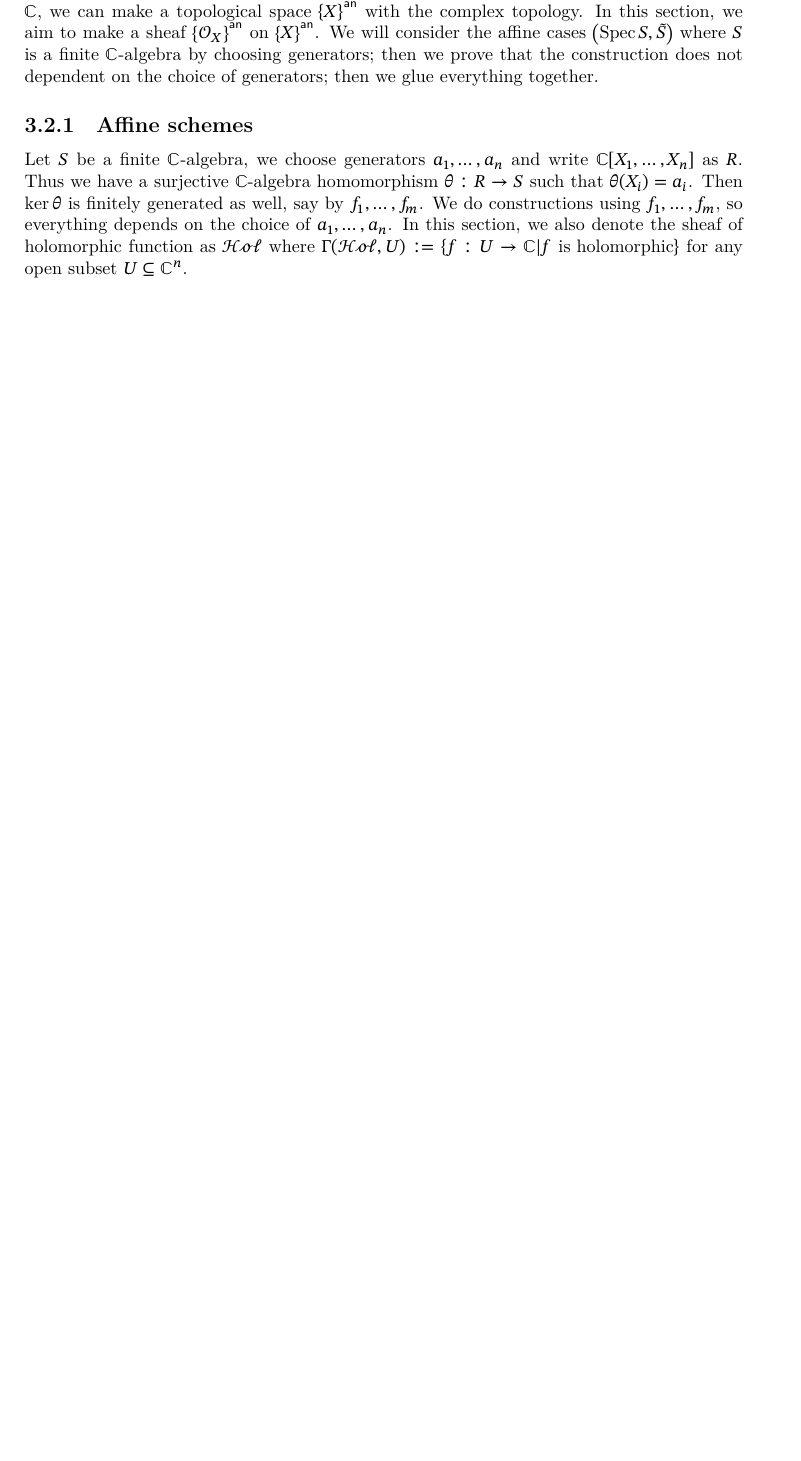
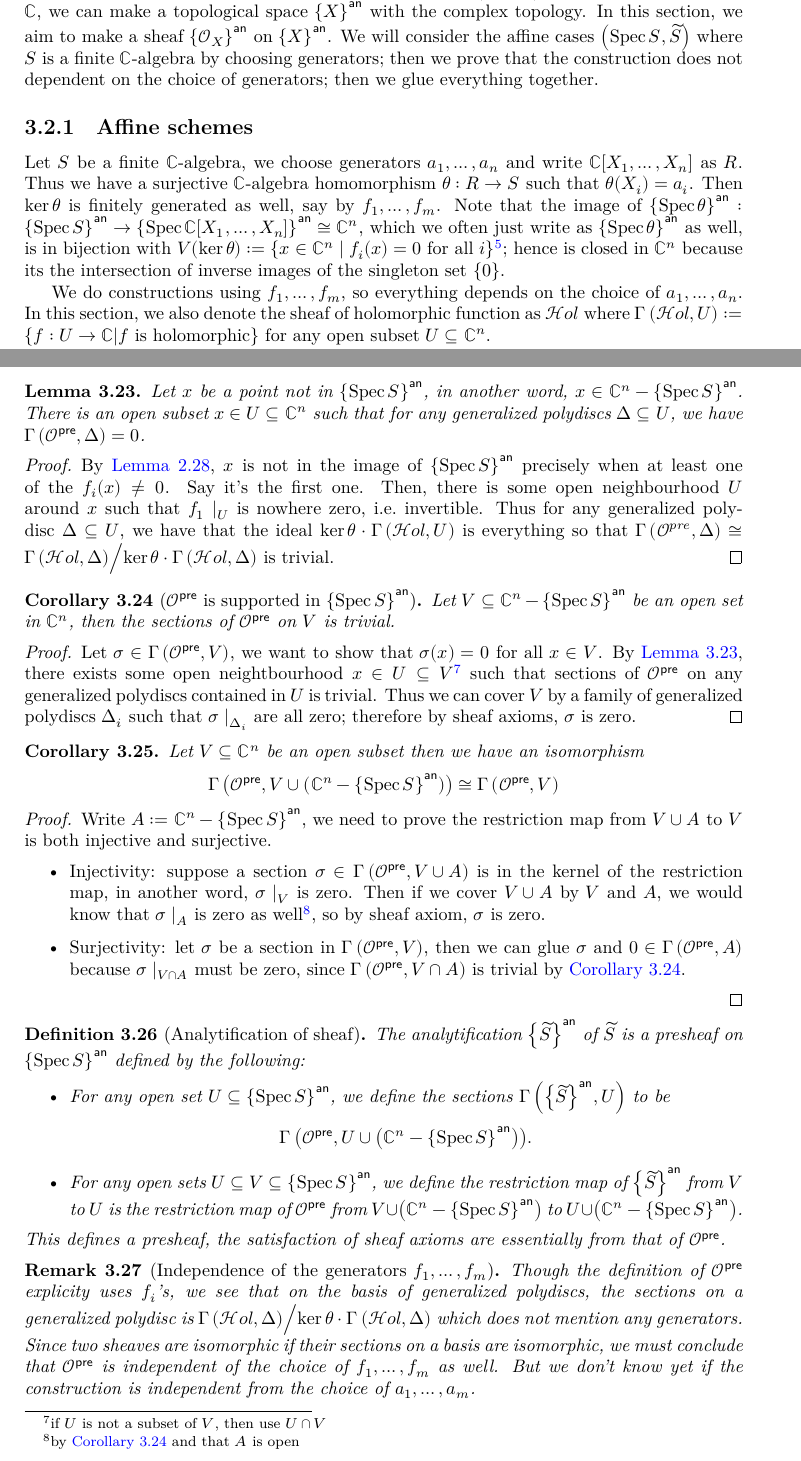
Before and after one commit to jjaassoonn/GAGA, a LaTeX thesis (blueprint/src/print.tex, which reads blueprint/src/chapters/analytification_of_schemes.tex, blueprint/src/macros/common.tex): part of page 13 of 14 before the commit and two parts of pages 13 and 15 of 15 after it, the two joined at a grey line, cut so that both start at the same text, the shorter picture padded with empty space. Compiled offline with XeLaTeX; a missing font is replaced by an installed copy or a similar font.

Commit message:
More stuff on analytification of a sheaf, affine case.

```diff
--- a/blueprint/src/chapters/analytification_of_schemes.tex
+++ b/blueprint/src/chapters/analytification_of_schemes.tex
@@ -235,7 +235,10 @@ Here are two easy consequences:
 In previous section, we have showed that for any scheme $\schemeOf{X}$ locally of finite type over $\complex$, we can make a topological space $\an{X}$ with the complex topology. In this section, we aim to make a sheaf $\an{\mathcal{O}_{X}}$ on $\an{X}$. We will consider the affine cases $\spec{S}$ where $S$ is a finite $\complex$-algebra by choosing generators; then we prove that the construction does not dependent on the choice of generators; then we glue everything together.
 
 \subsection{Affine schemes}
-Let $S$ be a finite $\complex$-algebra, we choose generators $a_{1},\dots, a_{n}$ and write $\complex[X_{1},\dots,X_{n}]$ as $R$. Thus we have a surjective $\complex$-algebra homomorphism $\theta: R \to S$ such that $\theta(X_{i}) = a_{i}$. Then $\ker\theta$ is finitely generated as well, say by $f_{1},\dots,f_{m}$. We do constructions using $f_{1},\dots, f_{m}$, so everything depends on the choice of $a_{1},\dots,a_{n}$. In this section, we also denote the sheaf of holomorphic function as $\mathcal{Hol}$ where $\Gamma(\mathcal{Hol}, U) := \{f : U \to \complex | f~\text{is holomorphic}\}$ for any open subset $U \subseteq \complex^{n}$.
+Let $S$ be a finite $\complex$-algebra, we choose generators $a_{1},\dots, a_{n}$ and write $\complex[X_{1},\dots,X_{n}]$ as $R$. Thus we have a surjective $\complex$-algebra homomorphism $\theta: R \to S$ such that $\theta(X_{i}) = a_{i}$. Then $\ker\theta$ is finitely generated as well, say by $f_{1},\dots,f_{m}$.
+Note that the image of $\an{\specop\theta}:\an{\specop S}\to\an{\specop\complex[X_{1},\dots, X_{n}]}\cong \complex^{n}$, which we often just write as $\an{\specop\theta}$ as well, is in bijection with $V(\ker\theta) := \{x \in \complex^{n}\mid f_{i}(x) = 0~\text{for all}~i\}$\footnote{by \Cref{thm:maxspecop-alg-hom-annihilate}}; hence is closed in $\complex^{n}$ because its the intersection of inverse images of the singleton set $\{0\}$.
+
+We do constructions using $f_{1},\dots, f_{m}$, so everything depends on the choice of $a_{1},\dots,a_{n}$. In this section, we also denote the sheaf of holomorphic function as $\mathcal{Hol}$ where $\sections{\mathcal{Hol}}{U} := \{f : U \to \complex | f~\text{is holomorphic}\}$ for any open subset $U \subseteq \complex^{n}$.
 
 We use a specialized basis of topology on $\complex^{n}$.
 \begin{definition}[Generalized polydiscs]\label{def:generalized-polydisc}
@@ -291,3 +297,46 @@ We use a specialized basis of topology on $\complex^{n}$.
+\begin{lemma}\label{thm:trivial-preanalytification-sheaf-on-generalized-polydisc-outside}
+  Let $x$ be a point not in $\an{\specop{S}}$, in another word, $x \in \complex^{n} - \an{\specop{S}}$.
+  There is an open subset $x \in U \subseteq \complex^{n}$ such that for any generalized polydiscs $\Delta \subseteq U$, we have $\sections{\mathcal{O}^{\mathsf{pre}}}{\Delta} = 0$.
+\end{lemma}
+\begin{proof}
+  By \Cref{thm:maxspecop-alg-hom-annihilate}, $x$ is not in the image of $\an{\specop{S}}$ precisely when at least one of the $f_{i}(x) \ne 0$. Say it's the first one. Then, there is some open neighbourhood $U$ around $x$ such that $f_{1}\mid_{U}$ is nowhere zero, i.e.\ invertible. Thus for any generalized polydisc $\Delta \subseteq U$, we have that the ideal $\ker\theta\smul\sections{\mathcal{Hol}}U$ is everything so that $\sections{\mathcal{O}^{pre}}{\Delta}\cong\quotient{\sections{\mathcal{Hol}}{\Delta}}{\ker\theta\smul\sections{\mathcal{Hol}}{\Delta}}$ is trivial.
+\end{proof}
+\begin{corollary}[$\mathcal{O}^{\mathsf{pre}}$ is supported in $\an{\specop{S}}$]\label{thm:trivial-preanalytification-sheaf-on-outside-open-set}
+\uses{thm:trivial-preanalytification-sheaf-on-generalized-polydisc-outside}
+  Let $V \subseteq \complex^{n}-\an{\specop S}$ be an open set in $\complex^{n}$, then the sections of $\mathcal{O}^{\mathsf{pre}}$ on $V$ is trivial.
+\end{corollary}
+\begin{proof}
+  Let $\sigma \in \sections{\mathcal{O}^{\mathsf{pre}}}{V}$, we want to show that $\sigma(x) = 0$ for all $x \in V$. By \Cref{thm:trivial-preanalytification-sheaf-on-generalized-polydisc-outside}, there exists some open neightbourhood $x \in U \subseteq V$\footnote{if $U$ is not a subset of $V$, then use $U \cap V$} such that
+  sections of $\mathcal{O}^{\mathsf{pre}}$ on any generalized polydiscs contained in $U$ is trivial. Thus we can cover $V$ by a family of generalized polydiscs $\Delta_{i}$ such that $\sigma\mid_{\Delta_{i}}$ are all zero; therefore by sheaf axioms, $\sigma$ is zero.
+\end{proof}
+
+\begin{corollary}
+\uses{thm:trivial-preanalytification-sheaf-on-outside-open-set}
+  Let $V\subseteq\complex^{n}$ be an open subset then we have an isomorphism
+  \[
+\sections{\mathcal{O}^{\mathsf{pre}}}{V \cup (\complex^{n} - \an{\specop S})} \cong \sections{\mathcal{O}^{\mathsf{pre}}}{V}
+  \]
+\end{corollary}
+\begin{proof}
+  Write $A := \complex^{n}-\an{\specop S}$, we need to prove the restriction map from $V \cup A$ to $V$ is both injective and surjective.
+  \begin{itemize}
+	\item Injectivity: suppose a section $\sigma \in \sections{\mathcal{O}^{\mathsf{pre}}}{V \cup A}$ is in the kernel of the restriction map, in another word, $\sigma\mid_{V}$ is zero. Then if we cover $V \cup A$ by $V$ and $A$, we would know that $\sigma\mid_{A}$ is zero as well\footnote{by \Cref{thm:trivial-preanalytification-sheaf-on-outside-open-set} and that $A$ is open}, so by sheaf axiom, $\sigma$ is zero.
+	\item Surjectivity: let $\sigma$ be a section in $\sections{\mathcal{O}^{\mathsf{pre}}}{V}$, then we can glue $\sigma$ and $0 \in \sections{\mathcal{O}^{\mathsf{pre}}}{A}$ because $\sigma\mid_{V \cap A}$ must be zero, since $\sections{\mathcal{O}^{\mathsf{pre}}}{V\cap A}$ is trivial by \Cref{thm:trivial-preanalytification-sheaf-on-outside-open-set}.
+  \end{itemize}
+\end{proof}
+
+\begin{definition}[Analytification of sheaf]\label{def:analytification-sheaf-affine}
+  The analytification $\an{\sheafOfSpec{S}}$ of $\sheafOfSpec{S}$ is a presheaf on $\an{\specop S}$ defined by the following:
+  \begin{itemize}
+	\item For any open set $U \subseteq \an{\specop S}$, we define the sections $\sections{\an{\sheafOfSpec{S}}}{U}$ to be
+		  $$\sections{\mathcal{O}^{\mathsf{pre}}}{U \cup \left(\complex^{n}-\an{\specop S}\right)}.$$
+	\item For any open sets $U \subseteq V \subseteq \an{\specop{S}}$, we define the restriction map of $\an{\sheafOfSpec{S}}$ from $V$ to $U$ is the restriction map of $\mathcal{O}^{\mathsf{pre}}$ from $V \cup \left(\complex^{n}-\an{\specop S}\right)$ to $U \cup \left(\complex^{n}-\an{\specop{S}}\right)$.
+  \end{itemize}
+This defines a presheaf, the satisfaction of sheaf axioms are essentially from that of $\mathcal{O}^{\mathsf{pre}}$.
+\end{definition}
+
+\begin{remark}[Independence of the generators $f_{1},\dots, f_{m}$] Though the definition of $\mathcal{O}^{\mathsf{pre}}$ explicity uses $f_{i}$'s, we see that on the basis of generalized polydiscs, the sections on a generalized polydisc is $\quotient{\sections{\mathcal{Hol}}{\Delta}}{\ker\theta\smul\sections{\mathcal{Hol}}{\Delta}}$ which does not mention any generators. Since two sheaves are isomorphic if their sections on a basis are isomorphic, we must conclude that $\mathcal{O}^{\mathsf{pre}}$ is independent of the choice of $f_{1},\dots,f_{m}$ as well. But we don't know yet if the construction is independent from the choice of $a_{1},\dots, a_{m}$.
+\end{remark}
 
 %%% Local Variables:
 %%% mode: latex
--- a/blueprint/src/macros/common.tex
+++ b/blueprint/src/macros/common.tex
@@ -32,6 +32,8 @@
 
 \newcommand{\quotient}[2]{\ensuremath{{#1}\Big/{#2}}}
 
-\newcommand*{\smul}[0]{\ensuremath{\boldsymbol{\cdot}}}
+\newcommand*{\smul}[0]{\ensuremath{\symbf{\cdot}}}
+\newcommand*{\sections}[2]{\ensuremath{{\Gamma\left(#1,#2\right)}}}
 
 \newcommand{\sheafOf}[1]{\ensuremath{\mathcal{O}_{#1}}}
+\newcommand{\sheafOfSpec}[1]{\ensuremath{\widetilde{#1}}}
--- a/blueprint/src/print.tex
+++ b/blueprint/src/print.tex
@@ -26,8 +26,9 @@
 
 \usepackage{fontspec}
 
-\setmathfont{STIX Two Text}
-\setmathfont{STIX Two Math}
+
+% \setmainfont{texgyrepagella-regular.otf}
+\setmathfont{texgyrepagella-math.otf}
 
 % \setmathfont[range=\varnothing]{Asana-Math.otf}
 % \setmathfont[range=\pitchfork]{Asana-Math.otf}
```
Also changed, not shown: blueprint/src/chapters/analytification_of_schemes.tex (43 more changed lines).
